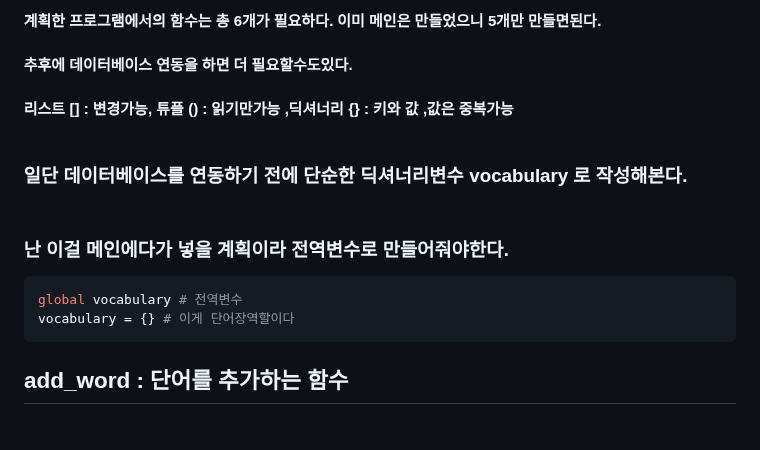
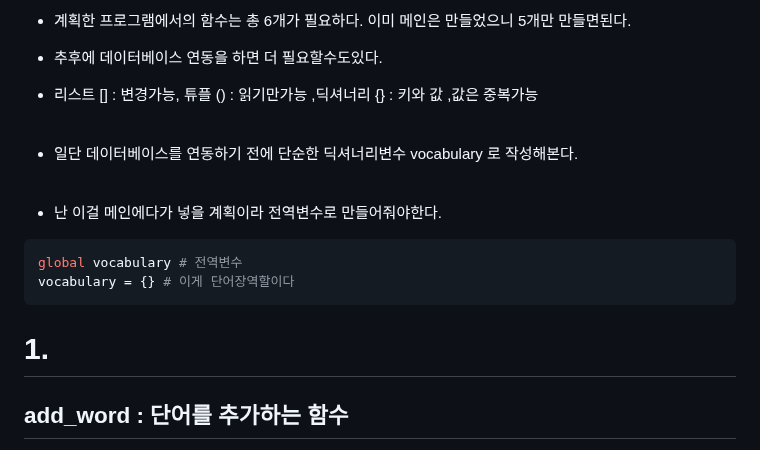
Before and after one commit to fightmeat/TIL, a Markdown page: Assignment/3차과제/3. 함수화.md, the part around the change. GitHub-like rendering.

````diff
--- a/Assignment/3차과제/3. 함수화.md
+++ b/Assignment/3차과제/3. 함수화.md
@@ -1,14 +1,15 @@
-#### 계획한 프로그램에서의 함수는 총 6개가 필요하다. 이미 메인은 만들었으니 5개만 만들면된다.
-#### 추후에 데이터베이스 연동을 하면 더 필요할수도있다.
-#### 리스트 [] : 변경가능, 튜플 () : 읽기만가능 ,딕셔너리 {} : 키와 값 ,값은 중복가능 <br><br>
+- 계획한 프로그램에서의 함수는 총 6개가 필요하다. 이미 메인은 만들었으니 5개만 만들면된다.
+- 추후에 데이터베이스 연동을 하면 더 필요할수도있다.
+- 리스트 [] : 변경가능, 튜플 () : 읽기만가능 ,딕셔너리 {} : 키와 값 ,값은 중복가능 <br><br>
 
 
-### 일단 데이터베이스를 연동하기 전에 단순한 딕셔너리변수 vocabulary 로 작성해본다.<br><br>
-### 난 이걸 메인에다가 넣을 계획이라 전역변수로 만들어줘야한다.
+- 일단 데이터베이스를 연동하기 전에 단순한 딕셔너리변수 vocabulary 로 작성해본다.<br><br>
+- 난 이걸 메인에다가 넣을 계획이라 전역변수로 만들어줘야한다.
 ```python
 global vocabulary # 전역변수
 vocabulary = {} # 이게 단어장역할이다
 ```
+# 1.
 ## add_word : 단어를 추가하는 함수
 
 - 대소문자구별을 하면 안되고!  같은 영단어인데 다른뜻을 추가할수도있어야하죠
````
